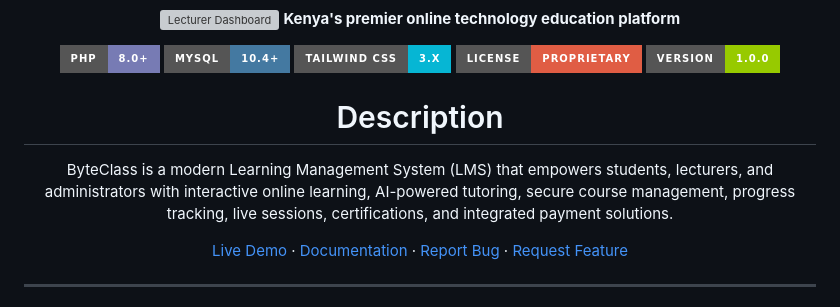
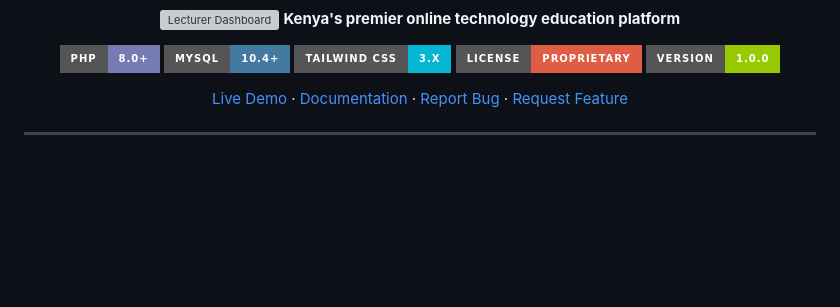
Before and after one commit to DevKenya1/ByteClass, a Markdown page: README.md, the part around the change. Rendered like a GitHub page; badges without logos; blank space fills up the shorter version; grey boxes are pictures that could not be loaded.

```diff
--- a/README.md
+++ b/README.md
@@ -31,9 +31,7 @@ ByteClass is a modern Learning Management System (LMS) that empowers students, l
 [![License](https://img.shields.io/badge/License-Proprietary-red?style=for-the-badge)](LICENSE)
 [![Version](https://img.shields.io/badge/Version-1.0.0-green?style=for-the-badge)](CHANGELOG.md)
 
-# Description
 
-ByteClass is a modern Learning Management System (LMS) that empowers students, lecturers, and administrators with interactive online learning, AI-powered tutoring, secure course management, progress tracking, live sessions, certifications, and integrated payment solutions.
 
 [Live Demo](#) · [Documentation](#) · [Report Bug](#) · [Request Feature](#)
 
```
